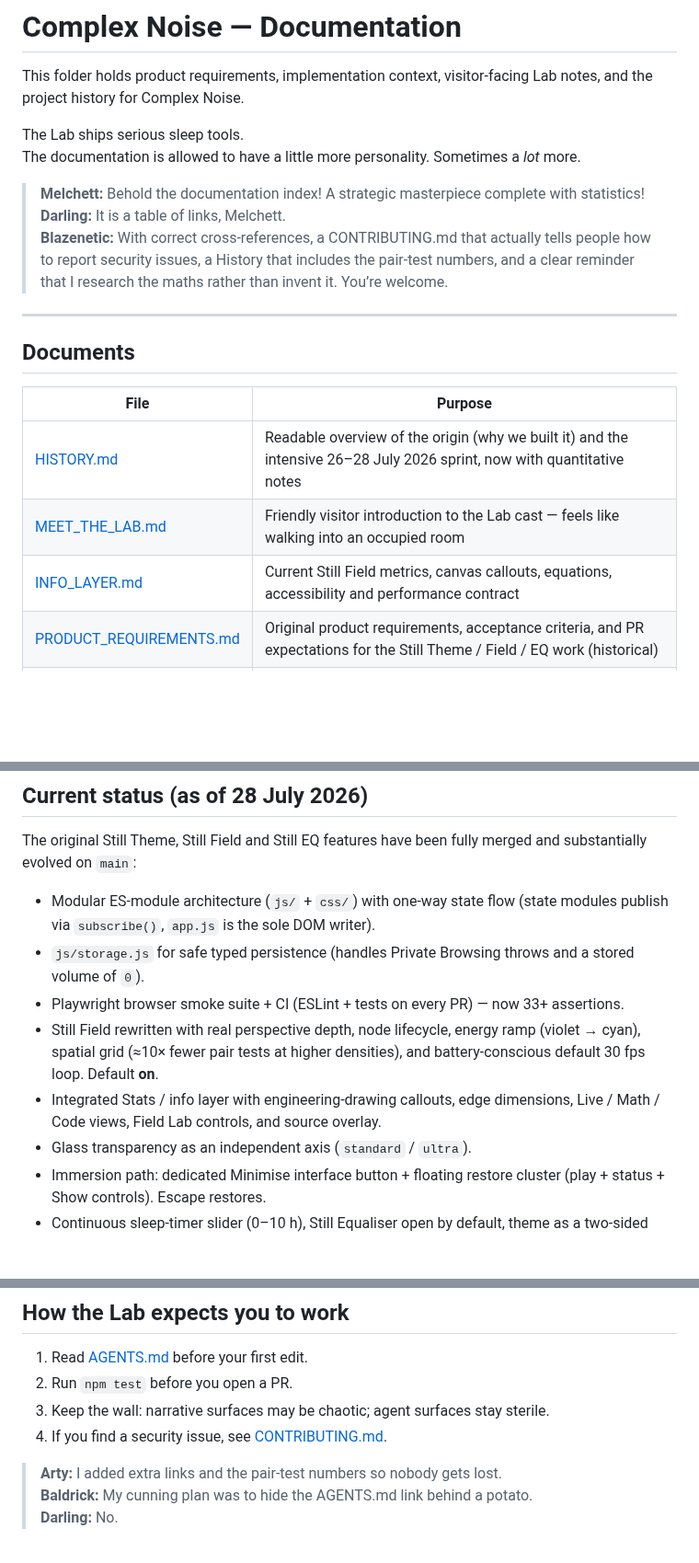
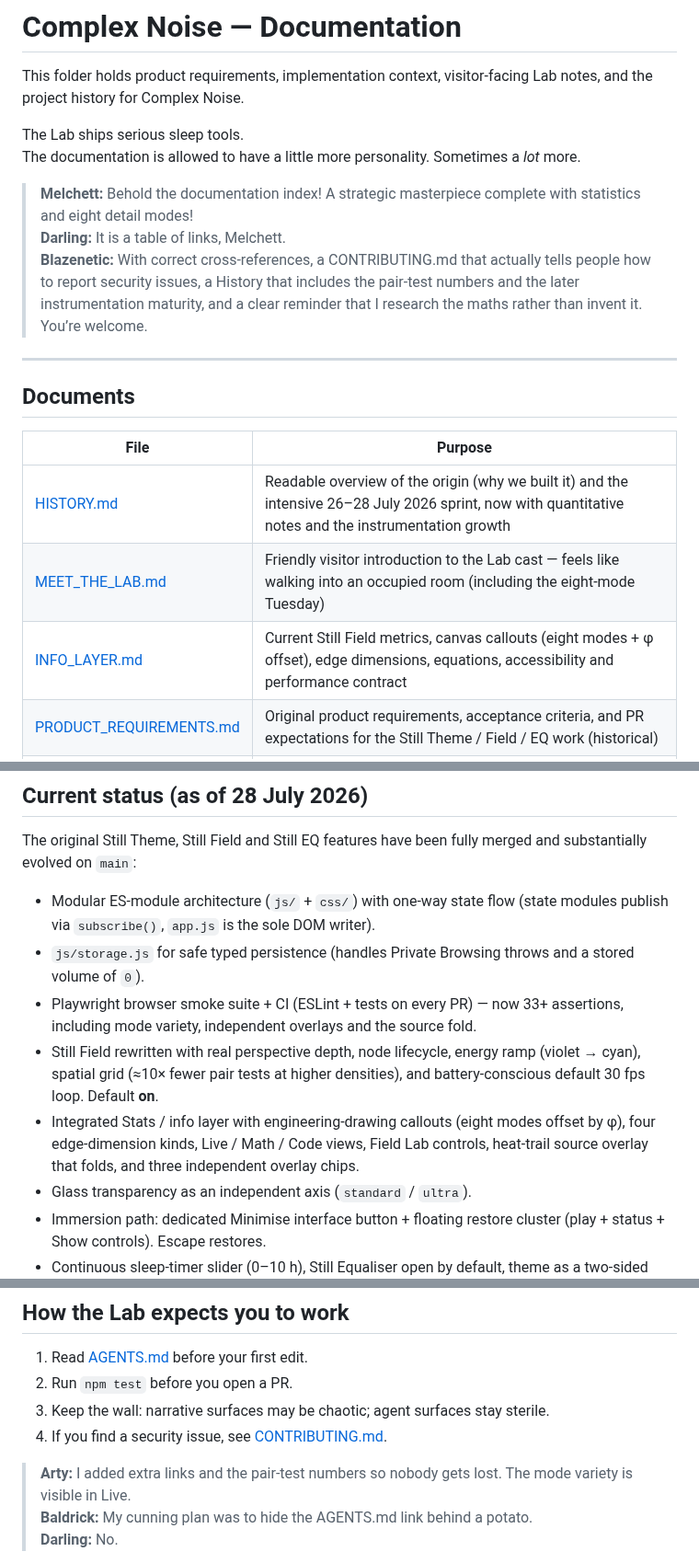
Before and after one commit to Blazenetic/complex-noise, a Markdown page: docs/README.md, 3 parts joined by grey strips. Shown at 92% size. Rendered like a GitHub page; blank space fills up the shorter version.

Commit message:
docs: polish CONTRIBUTING and docs index with fresh Lab Voice and PR #26 references (docs-only)

```diff
--- a/docs/README.md
+++ b/docs/README.md
@@ -5,9 +5,9 @@ This folder holds product requirements, implementation context, visitor-facing L
 The Lab ships serious sleep tools.
 The documentation is allowed to have a little more personality. Sometimes a *lot* more.
 
-> **Melchett:** Behold the documentation index! A strategic masterpiece complete with statistics!
+> **Melchett:** Behold the documentation index! A strategic masterpiece complete with statistics and eight detail modes!
 > **Darling:** It is a table of links, Melchett.
-> **Blazenetic:** With correct cross-references, a CONTRIBUTING.md that actually tells people how to report security issues, a History that includes the pair-test numbers, and a clear reminder that I research the maths rather than invent it. You’re welcome.
+> **Blazenetic:** With correct cross-references, a CONTRIBUTING.md that actually tells people how to report security issues, a History that includes the pair-test numbers and the later instrumentation maturity, and a clear reminder that I research the maths rather than invent it. You’re welcome.
 
 ---
 
@@ -15,9 +15,9 @@ The documentation is allowed to have a little more personality. Sometimes a *lot
 
 | File | Purpose |
 |------|---------|
-| [HISTORY.md](./HISTORY.md) | Readable overview of the origin (why we built it) and the intensive 26–28 July 2026 sprint, now with quantitative notes |
-| [MEET_THE_LAB.md](./MEET_THE_LAB.md) | Friendly visitor introduction to the Lab cast — feels like walking into an occupied room |
-| [INFO_LAYER.md](./INFO_LAYER.md) | Current Still Field metrics, canvas callouts, equations, accessibility and performance contract |
+| [HISTORY.md](./HISTORY.md) | Readable overview of the origin (why we built it) and the intensive 26–28 July 2026 sprint, now with quantitative notes and the instrumentation growth |
+| [MEET_THE_LAB.md](./MEET_THE_LAB.md) | Friendly visitor introduction to the Lab cast — feels like walking into an occupied room (including the eight-mode Tuesday) |
+| [INFO_LAYER.md](./INFO_LAYER.md) | Current Still Field metrics, canvas callouts (eight modes + φ offset), edge dimensions, equations, accessibility and performance contract |
 | [PRODUCT_REQUIREMENTS.md](./PRODUCT_REQUIREMENTS.md) | Original product requirements, acceptance criteria, and PR expectations for the Still Theme / Field / EQ work (historical) |
 | [FINDINGS_AND_CONTEXT.md](./FINDINGS_AND_CONTEXT.md) | Analysis of the codebase at the time of the Still upgrades, architecture notes, and implementation guidance (historical) |
 | [../CONTRIBUTING.md](../CONTRIBUTING.md) | How to fork, report issues (including security), open PRs, and point your AI agent at AGENTS.md |
@@ -37,9 +37,9 @@ The original Still Theme, Still Field and Still EQ features have been fully merg
 
 - Modular ES-module architecture (`js/` + `css/`) with one-way state flow (state modules publish via `subscribe()`, `app.js` is the sole DOM writer).
 - `js/storage.js` for safe typed persistence (handles Private Browsing throws and a stored volume of `0`).
-- Playwright browser smoke suite + CI (ESLint + tests on every PR) — now 33+ assertions.
+- Playwright browser smoke suite + CI (ESLint + tests on every PR) — now 33+ assertions, including mode variety, independent overlays and the source fold.
 - Still Field rewritten with real perspective depth, node lifecycle, energy ramp (violet → cyan), spatial grid (≈10× fewer pair tests at higher densities), and battery-conscious default 30 fps loop. Default **on**.
-- Integrated Stats / info layer with engineering-drawing callouts, edge dimensions, Live / Math / Code views, Field Lab controls, and source overlay.
+- Integrated Stats / info layer with engineering-drawing callouts (eight modes offset by φ), four edge-dimension kinds, Live / Math / Code views, Field Lab controls, heat-trail source overlay that folds, and three independent overlay chips.
 - Glass transparency as an independent axis (`standard` / `ultra`).
 - Immersion path: dedicated Minimise interface button + floating restore cluster (play + status + Show controls). Escape restores.
 - Continuous sleep-timer slider (0–10 h), Still Equaliser open by default, theme as a two-sided Dark | Bone pill, Blazenetic branding throughout.
@@ -57,7 +57,7 @@ A fuller work report covering the intensive 26–28 July development lives in th
 3. Keep the wall: narrative surfaces may be chaotic; agent surfaces stay sterile.
 4. If you find a security issue, see [CONTRIBUTING.md](../CONTRIBUTING.md).
 
-> **Arty:** I added extra links and the pair-test numbers so nobody gets lost.
+> **Arty:** I added extra links and the pair-test numbers so nobody gets lost. The mode variety is visible in Live.
 > **Baldrick:** My cunning plan was to hide the AGENTS.md link behind a potato.
 > **Darling:** No.
 
```
Also changed, not shown: CONTRIBUTING.md (+5 -4 lines).
